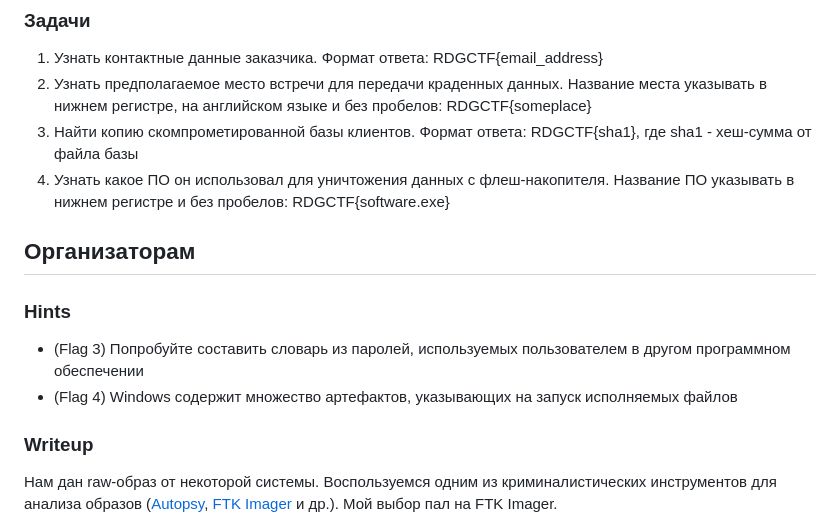
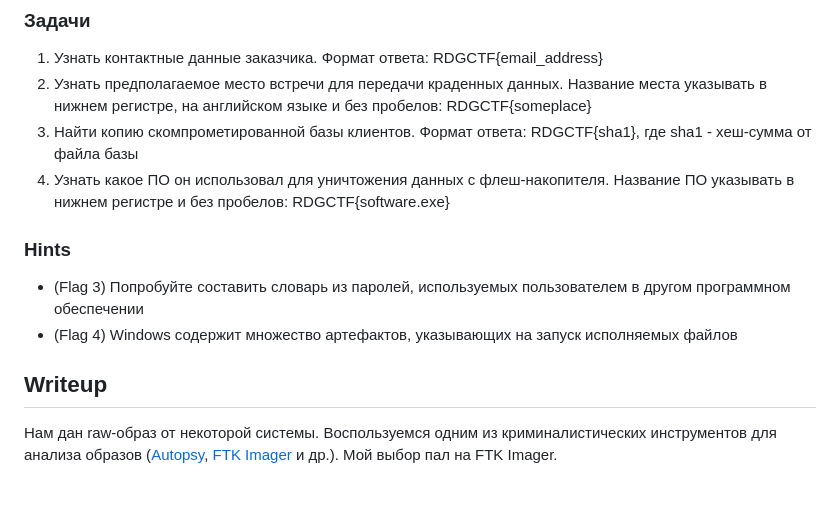
Before and after one commit to DevelopersOOIB/RDG-CTF-Task-Based-2023, a Markdown page: forensic/Corporate Spying. Uncovering the Customer Database Leak/README.md, the part around the change. Drawn GitHub-style; blank space fills up the shorter version.

```diff
--- a/forensic/Corporate Spying. Uncovering the Customer Database Leak/README.md
+++ b/forensic/Corporate Spying. Uncovering the Customer Database Leak/README.md
@@ -17,13 +17,12 @@
 3. Найти копию скомпрометированной базы клиентов. Формат ответа: RDGCTF{sha1}, где sha1 - хеш-сумма от файла базы
 4. Узнать какое ПО он использовал для уничтожения данных с флеш-накопителя. Название ПО указывать в нижнем регистре и без пробелов: RDGCTF{software.exe}
 
-## Организаторам
 
 ### Hints
 - (Flag 3) Попробуйте составить словарь из паролей, используемых пользователем в другом программном обеспечении
 - (Flag 4) Windows содержит множество артефактов, указывающих на запуск исполняемых файлов
 
-### Writeup
+## Writeup
 
 Нам дан raw-образ от некоторой системы. Воспользуемся одним из криминалистических инструментов для анализа образов ([Autopsy](https://www.autopsy.com/), [FTK Imager](https://www.exterro.com/ftk-imager) и др.). Мой выбор пал на FTK Imager.
 
```
